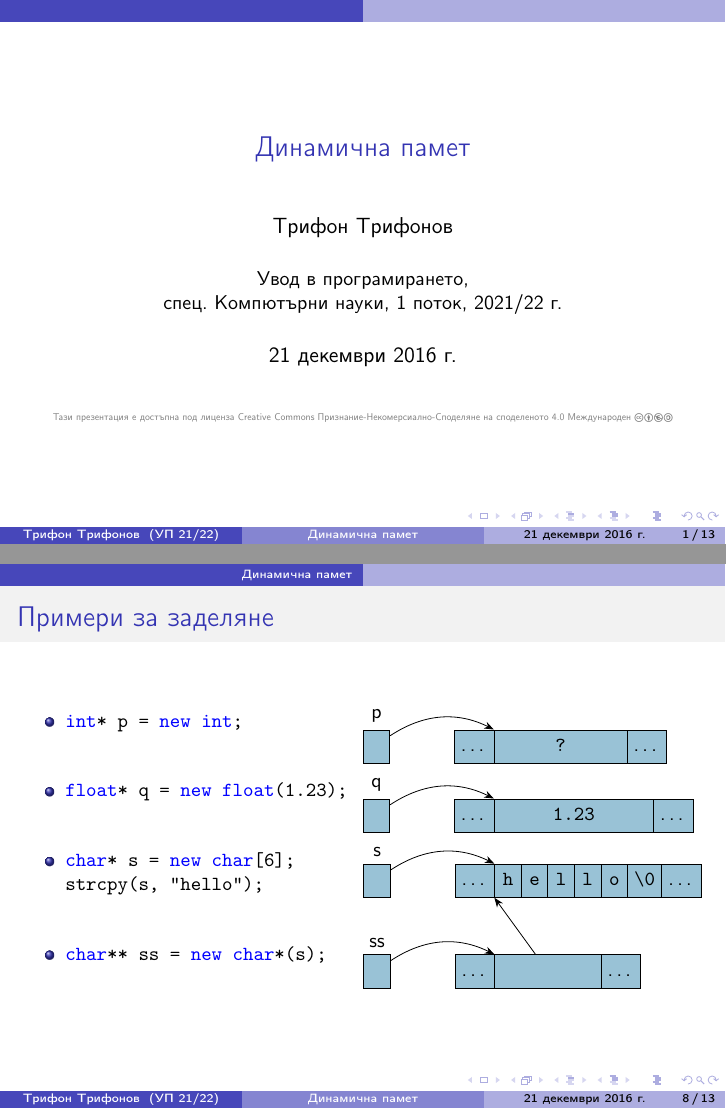
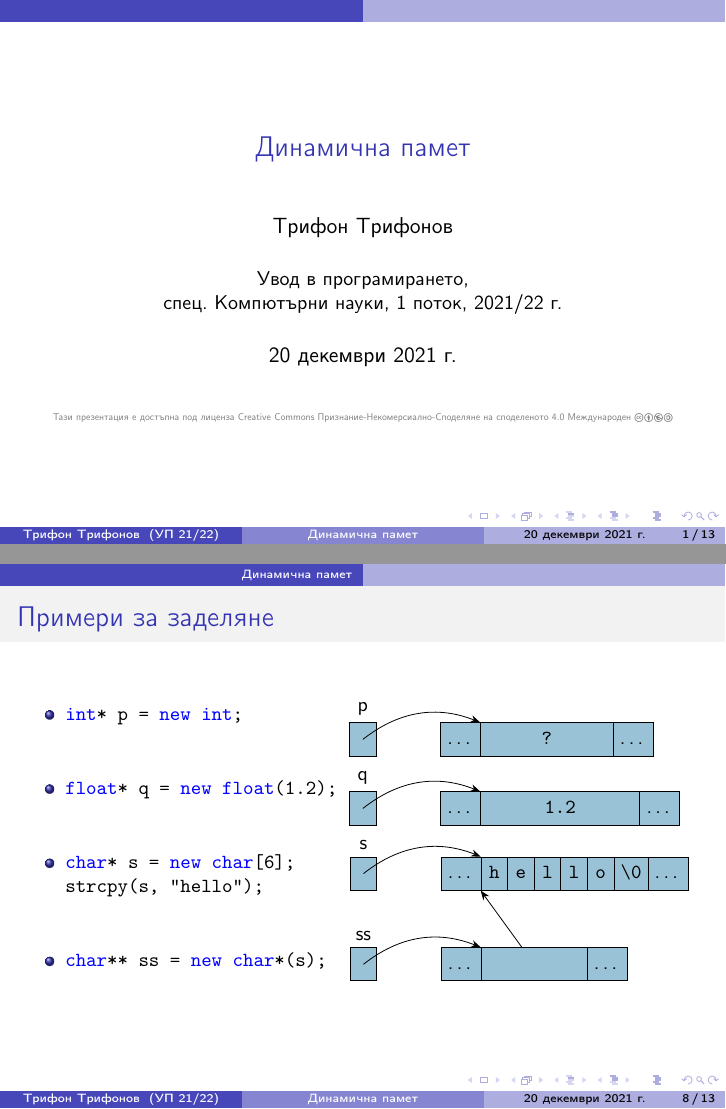
Before and after one commit to triffon/ip-slides, LaTeX slides (A2-dynamic.tex): pages 1 and 29 of 55 before the commit and pages 1 and 29 of 54 after it, joined at a grey line. Compiled offline with pdfLaTeX.

Commit message:
Подготовка за следващата лекция

```diff
--- a/A2-dynamic.tex
+++ b/A2-dynamic.tex
@@ -1,9 +1,9 @@
-\documentclass{beamer}
+\documentclass[alsotrans]{beamerswitch}
 \usepackage{iprog}
 
 \title{Динамична памет}
 
-\date{21 декември 2016 г.}
+\date{20 декември 2021 г.}
 
 \usetikzlibrary{arrows.meta}
 
@@ -180,47 +180,47 @@
 
   \small
   \begin{columns}[T,onlytextwidth]
-    \begin{column}{.5\textwidth}
+    \begin{column}{.48\textwidth}
       \begin{itemize}[<+->]
-        \setlength\itemsep{2em}
+        \setlength\itemsep{5ex}
       \item \lst{int* p = new int;}
-      \item \lst{float* q = new float(1.23);}
+      \item \lst{float* q = new float(1.2);}
       \item \lst{char* s = new char[6];}\\
         \lst{strcpy(s, "hello");}
       \item \lst{char** ss = new char*(s);}
       \end{itemize}
     \end{column}
-    \begin{column}{.5\textwidth}
-      \begin{overlayarea}{.5\textwidth}{16em}
+    \begin{column}{.52\textwidth}
+      \begin{overlayarea}{.52\textwidth}{38ex}
         \begin{onlyenv}<1->
           \begin{tikzpicture}
             \node (p) [n,label=p] {};
             \matrix [m,right=of p] { \ldots \& |(pc) [minimum width=15ex]| {\tt{?}} \& \ldots \\ };
-            \draw[l] (p) to [bend left=30] (pc.north west);
+            \draw[l] (p.center) to [bend left=30] (pc.north west);
           \end{tikzpicture}
         \end{onlyenv}
         \begin{onlyenv}<2->
           \begin{tikzpicture}
             \node (q) [n,label=q] {};
-            \matrix [m,right=of q] { \ldots \& |(qc) [minimum width=18ex]| {\tt{1.23}} \& \ldots \\ };
-            \draw[l] (q) to [bend left=30] (qc.north west);
+            \matrix [m,right=of q] { \ldots \& |(qc) [minimum width=18ex]| {\tt{1.2}} \& \ldots \\ };
+            \draw[l] (q.center) to [bend left=30] (qc.north west);
           \end{tikzpicture}
         \end{onlyenv}
         \begin{onlyenv}<3>
           \begin{tikzpicture}
             \node (s) [n,label=s] {};
             \matrix (a) [m,right=of s] { \ldots \& |(sc)| \tt{h} \& \tt{e} \& \tt{l} \& \tt{l} \& \tt{o} \& \tt{\textbackslash0} \& \ldots \\ };
-            \draw[l] (s) to [bend left=30] (sc.north west);
+            \draw[l] (s.center) to [bend left=30] (sc.north west);
           \end{tikzpicture}
         \end{onlyenv}
         \begin{onlyenv}<4>
           \begin{tikzpicture}
             \node (s) [n,label=s] {};
             \matrix (a) [m,right=of s] { \ldots \& |(sc)| \tt{h} \& \tt{e} \& \tt{l} \& \tt{l} \& \tt{o} \& \tt{\textbackslash0} \& \ldots \\ };
-            \draw[l] (s) to [bend left=30] (sc.north west);
+            \draw[l] (s.center) to [bend left=30] (sc.north west);
             \node (ss) [n,label=ss,below=of s] {};
             \matrix [m,right=of ss] { \ldots \& |(ssc) [minimum width=12ex]| \& \ldots \\ };
-            \draw[l] (ss) to [bend left=30] (ssc.north west);
+            \draw[l] (ss.center) to [bend left=30] (ssc.north west);
             \draw[l] (ssc) to (sc.south west);
           \end{tikzpicture}
         \end{onlyenv}
```
Also changed, not shown: .github/workflows/build.yml (+2 -1 lines), 07-pointref.tex (+1 -1 lines), 08-functions3.tex (+1 -1 lines), A2-dynamic.tex (2 more changed lines).
